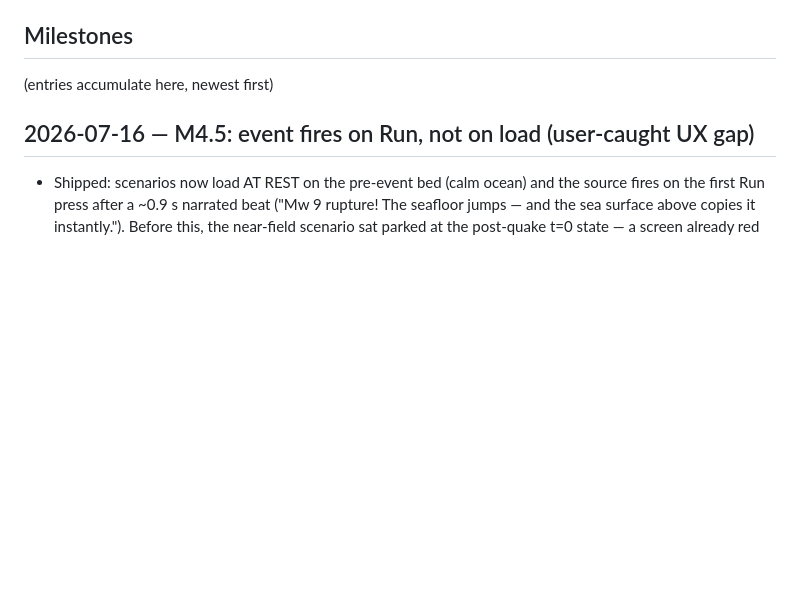
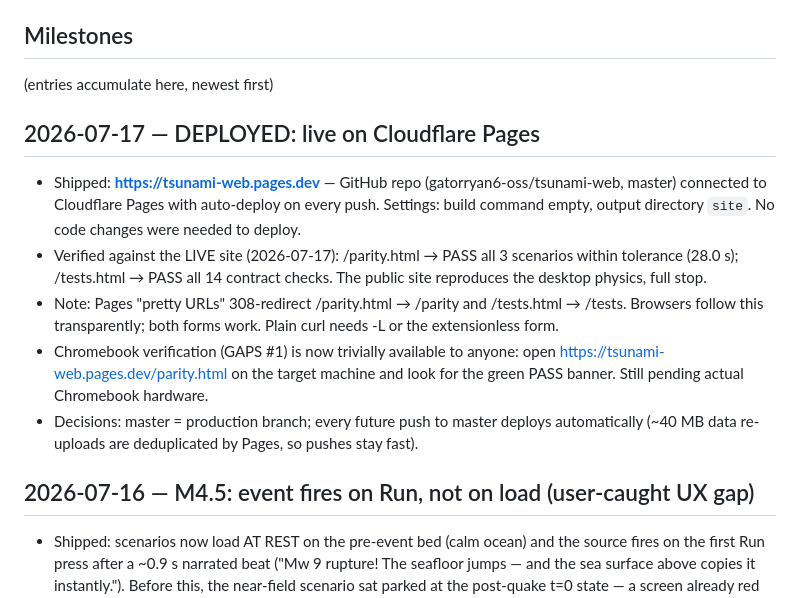
Before and after one commit to gatorryan6-oss/tsunami-web, a Markdown page: BUILDLOG.md, the part around the change. Rendered like a GitHub page; blank space fills up the shorter version.

Commit message:
BUILDLOG: deployed to https://tsunami-web.pages.dev, live parity + contract both PASS
Co-Authored-By: Claude Fable 5 <noreply@anthropic.com>

```diff
--- a/BUILDLOG.md
+++ b/BUILDLOG.md
@@ -53,6 +53,24 @@ Entry format:
 ## Milestones
 
 (entries accumulate here, newest first)
+
+## 2026-07-17 — DEPLOYED: live on Cloudflare Pages
+- Shipped: **https://tsunami-web.pages.dev** — GitHub repo
+  (gatorryan6-oss/tsunami-web, master) connected to Cloudflare Pages with
+  auto-deploy on every push. Settings: build command empty, output
+  directory `site`. No code changes were needed to deploy.
+- Verified against the LIVE site (2026-07-17): /parity.html → PASS all 3
+  scenarios within tolerance (28.0 s); /tests.html → PASS all 14 contract
+  checks. The public site reproduces the desktop physics, full stop.
+- Note: Pages "pretty URLs" 308-redirect /parity.html → /parity and
+  /tests.html → /tests. Browsers follow this transparently; both forms
+  work. Plain curl needs -L or the extensionless form.
+- Chromebook verification (GAPS #1) is now trivially available to anyone:
+  open https://tsunami-web.pages.dev/parity.html on the target machine and
+  look for the green PASS banner. Still pending actual Chromebook hardware.
+- Decisions: master = production branch; every future push to master
+  deploys automatically (~40 MB data re-uploads are deduplicated by Pages,
+  so pushes stay fast).
 
 ## 2026-07-16 — M4.5: event fires on Run, not on load (user-caught UX gap)
 - Shipped: scenarios now load AT REST on the pre-event bed (calm ocean) and
```
